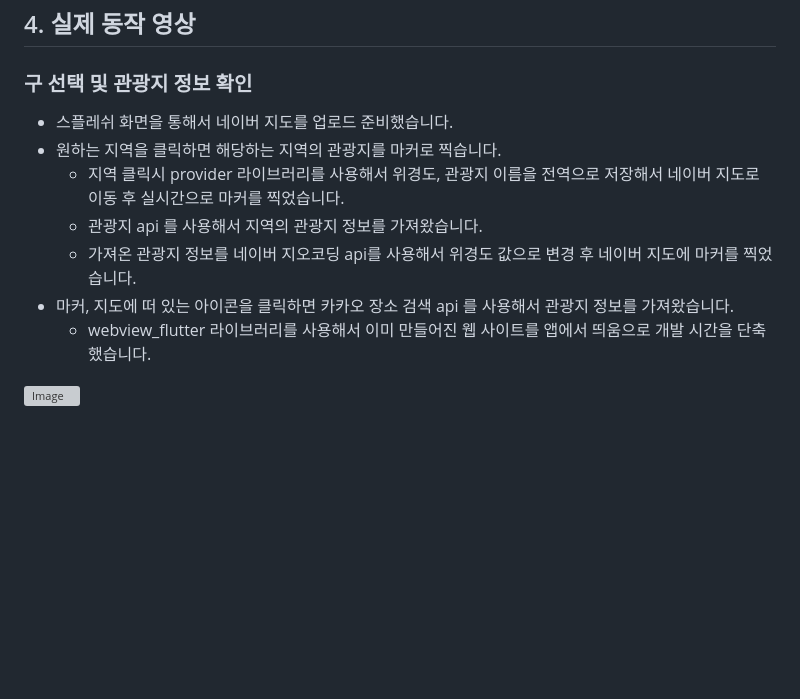
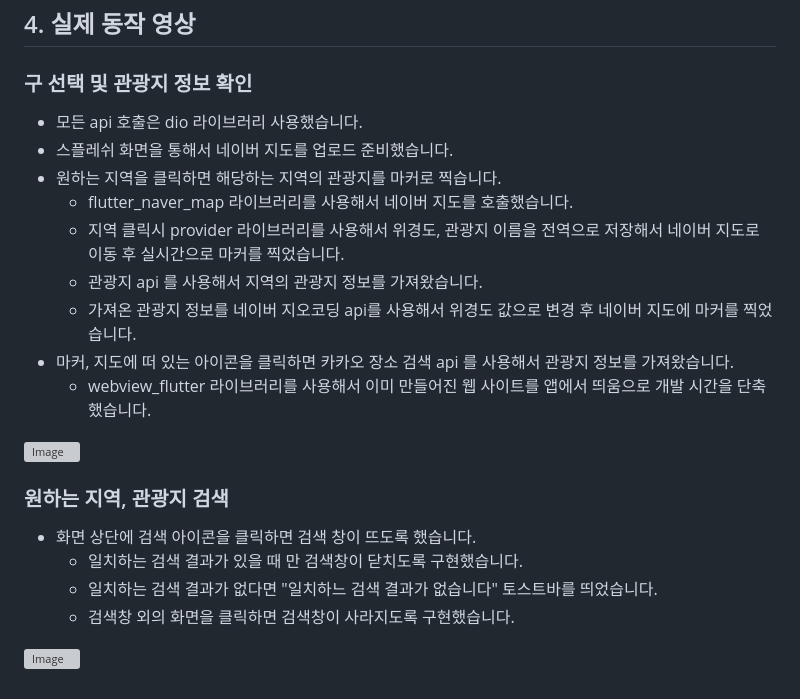
Before and after one commit to Kwontaebin/flutter_tour_list, a Markdown page: README.md, the part around the change. GitHub-like rendering; blank space fills up the shorter version; grey boxes are pictures that could not be loaded.

```diff
--- a/README.md
+++ b/README.md
@@ -64,8 +64,10 @@
 
 ## 4. 실제 동작 영상
 ### 구 선택 및 관광지 정보 확인
+- 모든 api 호출은 dio 라이브러리 사용했습니다.
 - 스플레쉬 화면을 통해서 네이버 지도를 업로드 준비했습니다.
 - 원하는 지역을 클릭하면 해당하는 지역의 관광지를 마커로 찍습니다.
+  - flutter_naver_map 라이브러리를 사용해서 네이버 지도를 호출했습니다.
   - 지역 클릭시 provider 라이브러리를 사용해서 위경도, 관광지 이름을 전역으로 저장해서 네이버 지도로 이동 후 실시간으로 마커를 찍었습니다.
   - 관광지 api 를 사용해서 지역의 관광지 정보를 가져왔습니다.
   - 가져온 관광지 정보를 네이버 지오코딩 api를 사용해서 위경도 값으로 변경 후 네이버 지도에 마커를 찍었습니다.
@@ -73,3 +75,11 @@
   - webview_flutter 라이브러리를 사용해서 이미 만들어진 웹 사이트를 앱에서 띄움으로 개발 시간을 단축했습니다.
 
 ![Image](https://github.com/user-attachments/assets/8816050b-f5b1-4240-b8a1-6ccd41c6fa50)
+
+### 원하는 지역, 관광지 검색
+- 화면 상단에 검색 아이콘을 클릭하면 검색 창이 뜨도록 했습니다.
+  - 일치하는 검색 결과가 있을 때 만 검색창이 닫치도록 구현했습니다.
+  - 일치하는 검색 결과가 없다면 "일치하느 검색 결과가 없습니다" 토스트바를 띄었습니다.
+  - 검색창 외의 화면을 클릭하면 검색창이 사라지도록 구현했습니다.
+
+![Image](https://github.com/user-attachments/assets/fb8117d3-5f7c-4041-8c3f-10b7b3dfcd4f)
```
